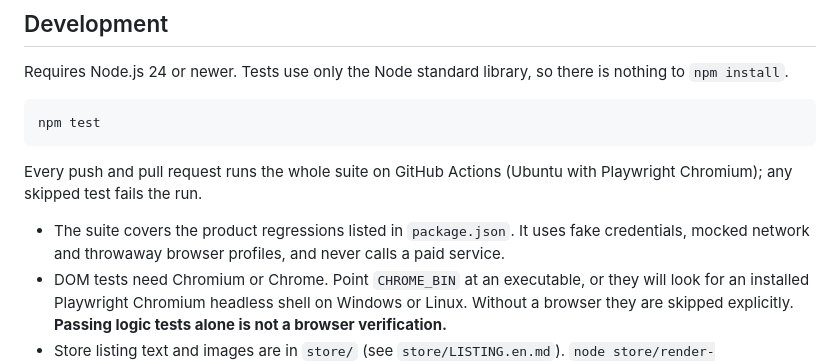
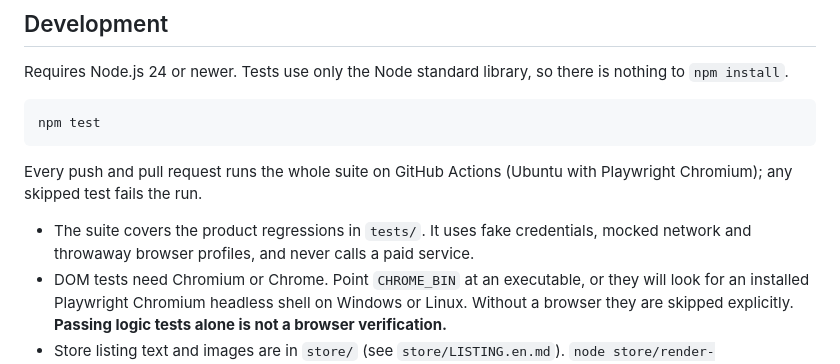
Before and after one commit to JohnsonRan/PriceLens, a Markdown page: README.md, the part around the change. Rendered like a GitHub page.

Commit message:
docs: clarify frame permission justification and fix regression suite references

```diff
--- a/README.md
+++ b/README.md
@@ -60,7 +60,7 @@ npm test
 
 Every push and pull request runs the whole suite on GitHub Actions (Ubuntu with Playwright Chromium); any skipped test fails the run.
 
-- The suite covers the product regressions listed in `package.json`. It uses fake credentials, mocked network and throwaway browser profiles, and never calls a paid service.
+- The suite covers the product regressions in `tests/`. It uses fake credentials, mocked network and throwaway browser profiles, and never calls a paid service.
 - DOM tests need Chromium or Chrome. Point `CHROME_BIN` at an executable, or they will look for an installed Playwright Chromium headless shell on Windows or Linux. Without a browser they are skipped explicitly. **Passing logic tests alone is not a browser verification.**
 - Store listing text and images are in `store/` (see `store/LISTING.en.md`). `node store/render-screenshots.cjs` regenerates the screenshots and promo tiles from the real extension UI with mocked APIs and fixed sample rates; it needs full Chromium, like the MV3 smoke test. `powershell -NoProfile -File store/package.ps1` (Windows) renders the icons from `store/icon-source.png` and builds `dist/pricelens-<version>.zip` from a fixed file list.
 - The real MV3 smoke test needs full Chromium (not the headless shell). Set `MV3_CHROME_BIN` or install Playwright Chromium. It loads the actual extension in a temporary profile with synthetic cached rates and blocked outbound requests. It checks worker messaging, saving settings, toggling pages, right-click results, the quick converter and Enter/Escape. It does not exercise live services, permission prompts or long-term worker eviction.
```
Also changed, not shown: README.zh-CN.md (+1 -1 lines), store/LISTING.en.md (+1 -1 lines).
